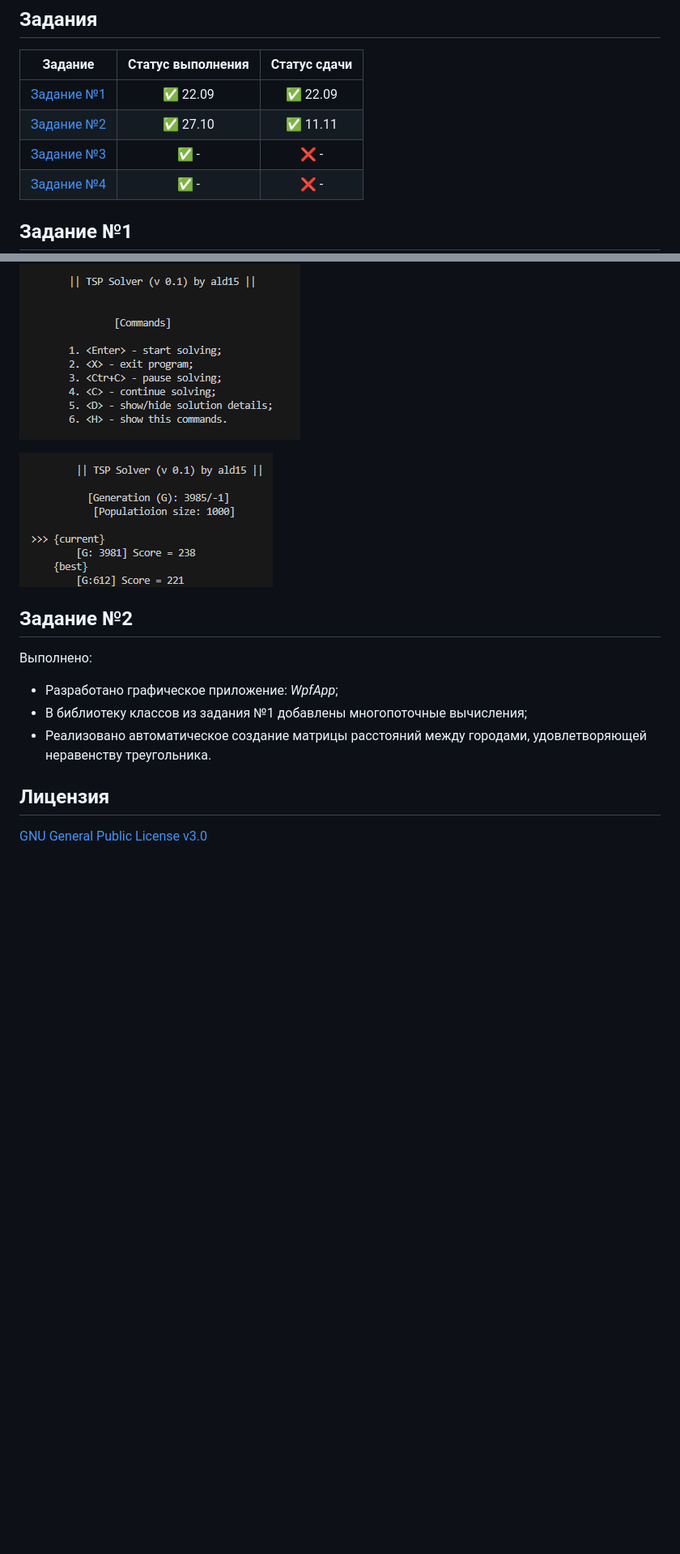
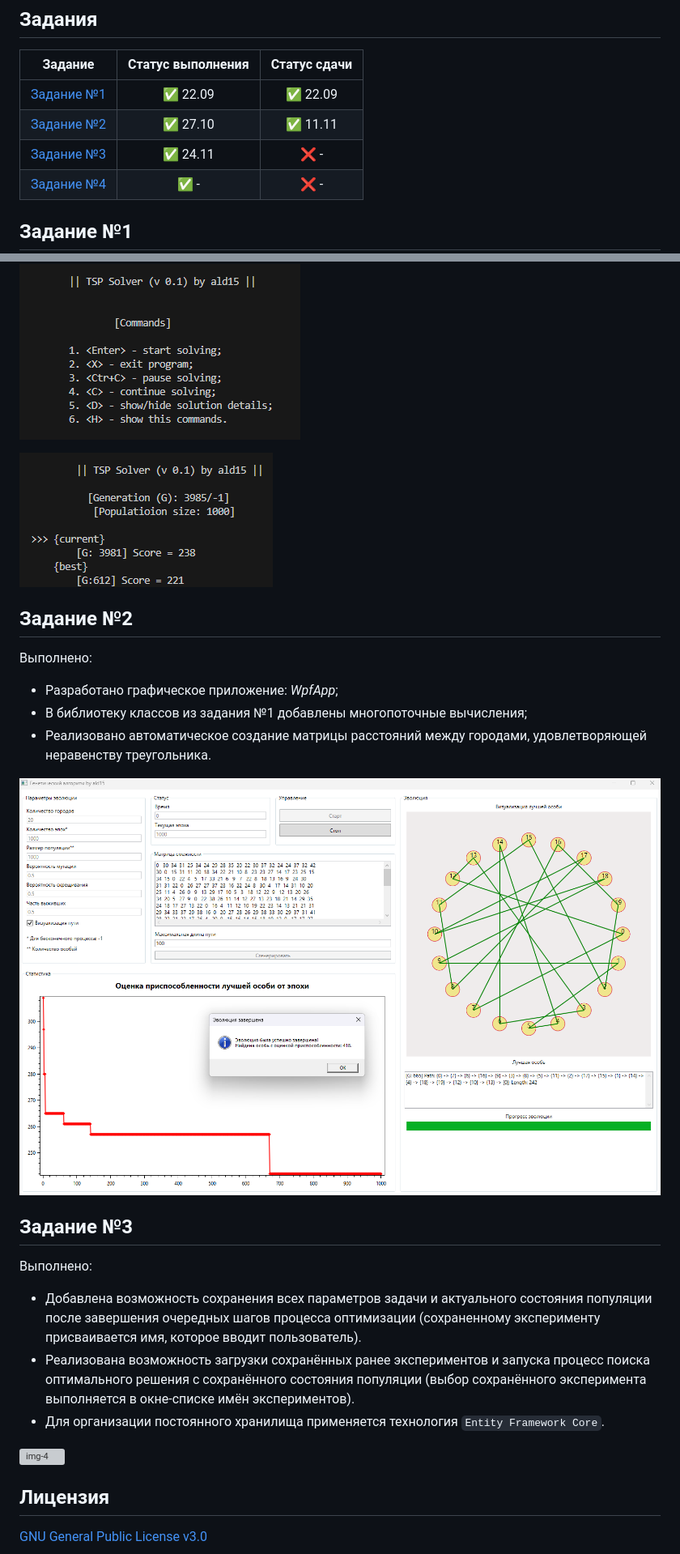
Before and after one commit to sergey-berezin/441_2_dorofeev, a Markdown page: README.md, 2 parts joined by grey strips. Shown at 81% size. Rendered like a GitHub page; pictures changed too: media/img-3.png (added); blank space fills up the shorter version; grey boxes are pictures that could not be loaded.

Commit message:
Task 3 is almost done

```diff
--- a/README.md
+++ b/README.md
@@ -16,7 +16,7 @@
 |:-----:|:---------------:|:----------:|
 |[Задание №1](https://github.com/sergey-berezin/dotnet4/blob/master/courses/autumn2024/Task1.md)|✅ 22.09|✅ 22.09
 |[Задание №2](https://github.com/sergey-berezin/dotnet4/blob/master/courses/autumn2024/Task2.md)|✅ 27.10|✅ 11.11
-|[Задание №3](https://github.com/sergey-berezin/dotnet4/blob/master/courses/autumn2024/Task3.md)|✅ -|❌ -
+|[Задание №3](https://github.com/sergey-berezin/dotnet4/blob/master/courses/autumn2024/Task3.md)|✅ 24.11|❌ -
 |[Задание №4](https://github.com/sergey-berezin/dotnet4/blob/master/courses/autumn2024/Task4.md)|✅ -|❌ -
 
 ## Задание №1
@@ -37,6 +37,15 @@
 - В библиотеку классов из задания №1 добавлены многопоточные вычисления;
 - Реализовано автоматическое создание матрицы расстояний между городами, удовлетворяющей неравенству треугольника.
 
+![img-3](media/img-3.png)
+
+## Задание №3
+Выполнено:
+- Добавлена возможность сохранения всех параметров задачи и актуального состояния популяции после завершения очередных шагов процесса оптимизации (сохраненному эксперименту присваивается имя, которое вводит пользователь).
+- Реализована возможность загрузки сохранённых ранее экспериментов и запуска процесс поиска оптимального решения с сохранённого состояния популяции (выбор сохранённого эксперимента выполняется в окне-списке имён экспериментов).
+- Для организации постоянного хранилища применяется технология `Entity Framework Core`.
+
+![img-4](media/img-4.png)
 
 ## Лицензия
 [GNU General Public License v3.0](https://www.gnu.org/licenses/gpl-3.0.html)
```
Also changed, not shown: other parts of README.md (+1 -1 lines), 4 other files.
